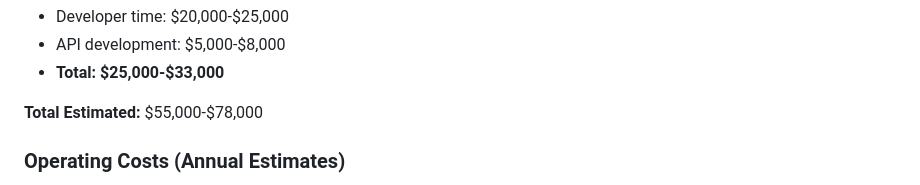
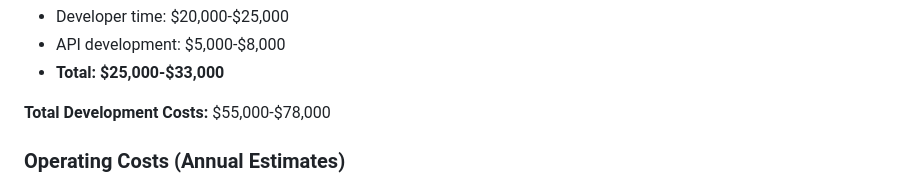
Before and after one commit to coreysreid/study-platform, a Markdown page: docs/reviews/COMPREHENSIVE_REVIEW.md, the part around one of its changes. GitHub-like rendering.

Commit message:
Address code review feedback: fix formatting and label clarity
Co-authored-by: coreysreid <111491611+coreysreid@users.noreply.github.com>

```diff
--- a/docs/reviews/COMPREHENSIVE_REVIEW.md
+++ b/docs/reviews/COMPREHENSIVE_REVIEW.md
@@ -524,7 +522,7 @@ The Study Platform is a **well-architected Django application** with strong tech
 - API development: $5,000-$8,000
 - **Total: $25,000-$33,000**
 
-**Total Estimated:** $55,000-$78,000
+**Total Development Costs:** $55,000-$78,000
 
 ### Operating Costs (Annual Estimates)
 
```
Also changed, not shown: other parts of docs/reviews/COMPREHENSIVE_REVIEW.md (+0 -2 lines).
